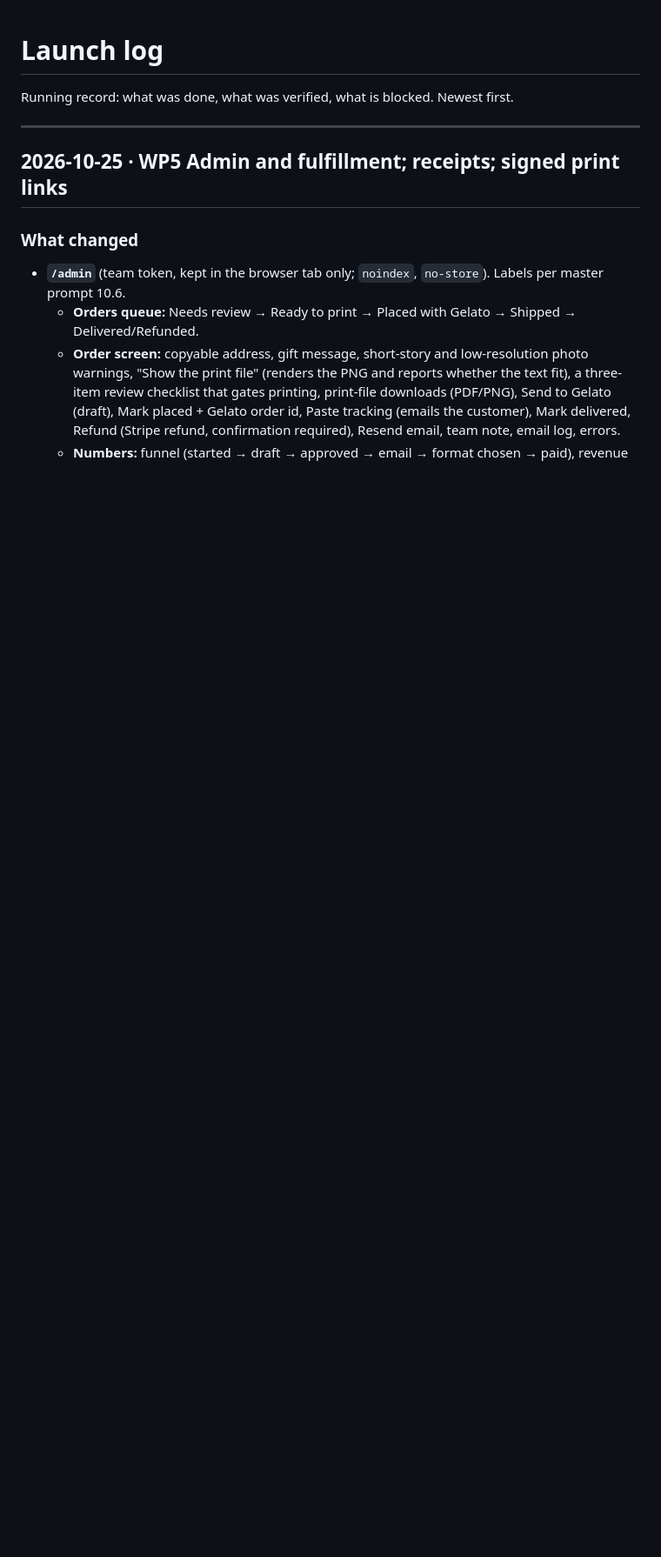
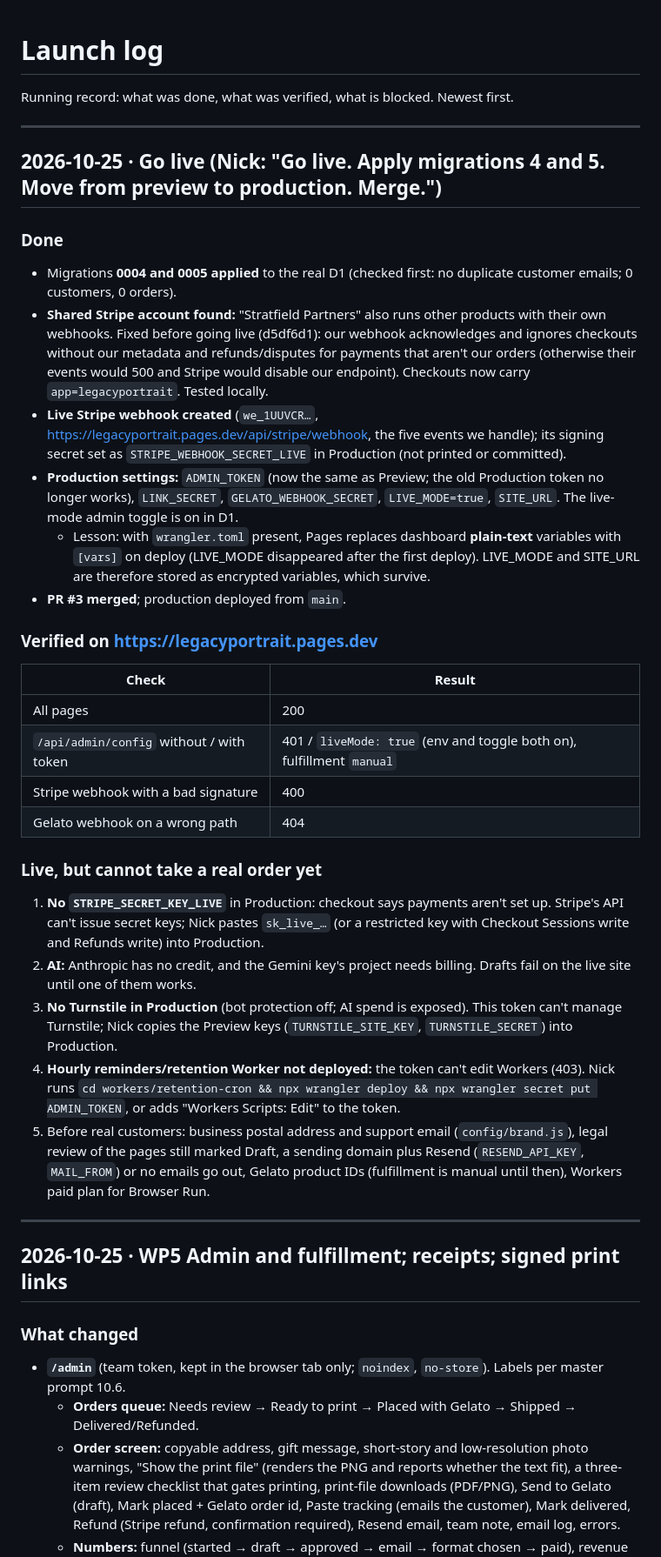
Before and after one commit to Ngk325/legacyportrait, a Markdown page: docs/LAUNCH_LOG.md, the part around the change. Shown at 87% size. GitHub-like rendering; blank space fills up the shorter version.

Commit message:
Launch log: go live (migrations 0004/0005, live Stripe webhook, production settings, PR #3 merged) and what still blocks a real order
Co-Authored-By: Claude Opus 5.5 <noreply@anthropic.com>
Claude-Session: https://claude.ai/code/session_01Fg66fiFijHGj4dmnFoLpjX

```diff
--- a/docs/LAUNCH_LOG.md
+++ b/docs/LAUNCH_LOG.md
@@ -1,6 +1,33 @@
 # Launch log
 
 Running record: what was done, what was verified, what is blocked. Newest first.
+
+---
+
+## 2026-10-25 · Go live (Nick: "Go live. Apply migrations 4 and 5. Move from preview to production. Merge.")
+
+### Done
+- Migrations **0004 and 0005 applied** to the real D1 (checked first: no duplicate customer emails; 0 customers, 0 orders).
+- **Shared Stripe account found:** "Stratfield Partners" also runs other products with their own webhooks. Fixed before going live (d5df6d1): our webhook acknowledges and ignores checkouts without our metadata and refunds/disputes for payments that aren't our orders (otherwise their events would 500 and Stripe would disable our endpoint). Checkouts now carry `app=legacyportrait`. Tested locally.
+- **Live Stripe webhook created** (`we_1UUVCR…`, https://legacyportrait.pages.dev/api/stripe/webhook, the five events we handle); its signing secret set as `STRIPE_WEBHOOK_SECRET_LIVE` in Production (not printed or committed).
+- **Production settings:** `ADMIN_TOKEN` (now the same as Preview; the old Production token no longer works), `LINK_SECRET`, `GELATO_WEBHOOK_SECRET`, `LIVE_MODE=true`, `SITE_URL`. The live-mode admin toggle is on in D1.
+  - Lesson: with `wrangler.toml` present, Pages replaces dashboard **plain-text** variables with `[vars]` on deploy (LIVE_MODE disappeared after the first deploy). LIVE_MODE and SITE_URL are therefore stored as encrypted variables, which survive.
+- **PR #3 merged**; production deployed from `main`.
+
+### Verified on https://legacyportrait.pages.dev
+| Check | Result |
+|---|---|
+| All pages | 200 |
+| `/api/admin/config` without / with token | 401 / `liveMode: true` (env and toggle both on), fulfillment `manual` |
+| Stripe webhook with a bad signature | 400 |
+| Gelato webhook on a wrong path | 404 |
+
+### Live, but cannot take a real order yet
+1. **No `STRIPE_SECRET_KEY_LIVE`** in Production: checkout says payments aren't set up. Stripe's API can't issue secret keys; Nick pastes `sk_live_…` (or a restricted key with Checkout Sessions write and Refunds write) into Production.
+2. **AI:** Anthropic has no credit, and the Gemini key's project needs billing. Drafts fail on the live site until one of them works.
+3. **No Turnstile in Production** (bot protection off; AI spend is exposed). This token can't manage Turnstile; Nick copies the Preview keys (`TURNSTILE_SITE_KEY`, `TURNSTILE_SECRET`) into Production.
+4. **Hourly reminders/retention Worker not deployed:** the token can't edit Workers (403). Nick runs `cd workers/retention-cron && npx wrangler deploy && npx wrangler secret put ADMIN_TOKEN`, or adds "Workers Scripts: Edit" to the token.
+5. Before real customers: business postal address and support email (`config/brand.js`), legal review of the pages still marked Draft, a sending domain plus Resend (`RESEND_API_KEY`, `MAIL_FROM`) or no emails go out, Gelato product IDs (fulfillment is manual until then), Workers paid plan for Browser Run.
 
 ---
 
```
